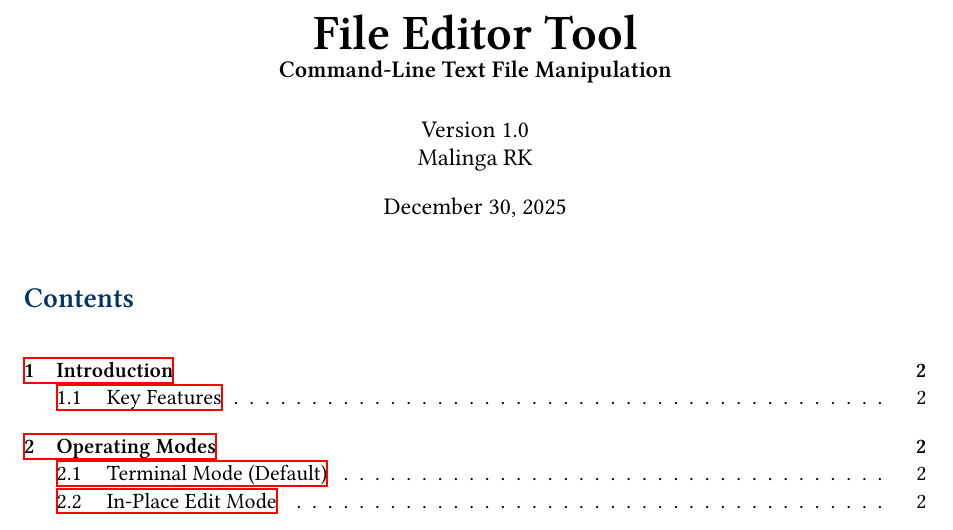
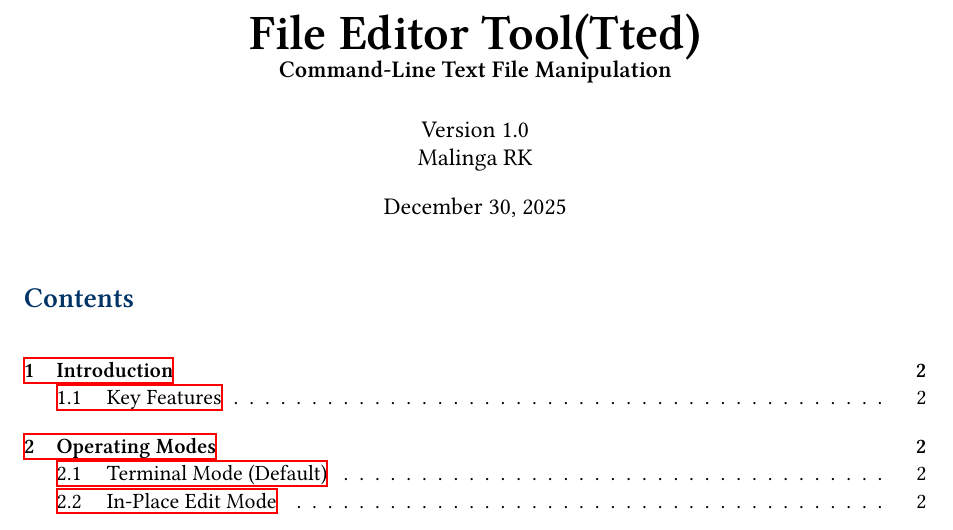
Before and after one commit to malinga93142/Tted, a LaTeX document (rtt.tex): part of page 1 of 6, cut so that both start at the same text. Compiled offline with XeLaTeX.

Commit message:
Updated rtt.*

```diff
--- a/rtt.tex
+++ b/rtt.tex
@@ -56,7 +56,7 @@
   arc=2mm
 }
 
-\title{\Huge\bfseries File Editor Tool\\\large Command-Line Text File Manipulation}
+\title{\Huge\bfseries File Editor Tool(Tted)\\\large Command-Line Text File Manipulation}
 \author{Version 1.0\\Malinga RK}
 \date{\today}
 
```
Also changed, not shown: rtt.pdf.
